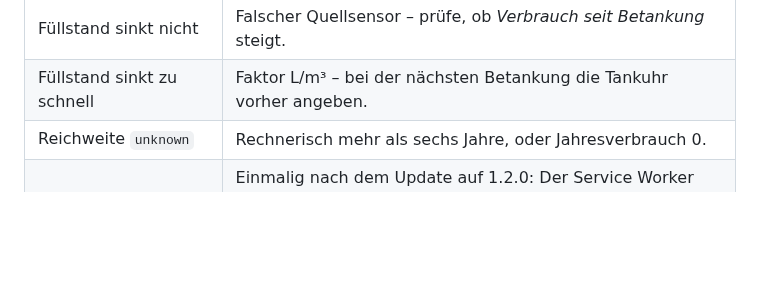
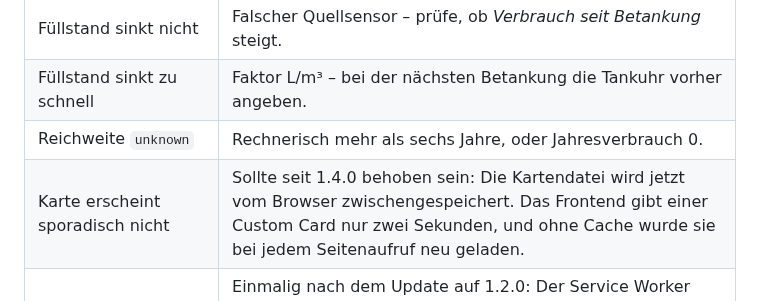
Before and after one commit to tach2004/ha-fluessiggasverbrauch, a Markdown page: docs/INSTALLATION.md, the part around the change. Drawn GitHub-style; blank space fills up the shorter version.

```diff
--- a/docs/INSTALLATION.md
+++ b/docs/INSTALLATION.md
@@ -175,6 +175,7 @@ sonst passiert das alle sechs Stunden von allein.
 | Füllstand sinkt nicht | Falscher Quellsensor – prüfe, ob *Verbrauch seit Betankung* steigt. |
 | Füllstand sinkt zu schnell | Faktor L/m³ – bei der nächsten Betankung die Tankuhr vorher angeben. |
 | Reichweite `unknown` | Rechnerisch mehr als sechs Jahre, oder Jahresverbrauch 0. |
+| Karte erscheint sporadisch nicht | Sollte seit 1.4.0 behoben sein: Die Kartendatei wird jetzt vom Browser zwischengespeichert. Das Frontend gibt einer Custom Card nur zwei Sekunden, und ohne Cache wurde sie bei jedem Seitenaufruf neu geladen. |
 | Karte nicht im Picker, „custom element doesn't exist" | Einmalig nach dem Update auf 1.2.0: Der Service Worker des Frontends liefert Seiten aus einem 24-Stunden-Cache. In der Companion-App *Einstellungen → Companion App → Frontend-Cache zurücksetzen*, im Browser Strg+F5 bzw. Websitedaten löschen. Ab 1.2.0 kommt die Karte über die Ressourcenliste (Websocket, nicht gecacht) und das Problem verschwindet. |
 | „Keine Integration gefunden" | Der Tank ist noch nicht eingerichtet. |
 | Meldung „Statistiksumme gesunken" | Die Statistik der Quelle wurde gelöscht oder neu aufgebaut; die Integration setzt den Bezugspunkt nach. Danach den Füllstand einmal korrigieren. |
```
Also changed, not shown: README.md (+4 -0 lines), docs/KONZEPT.md (+28 -0 lines), docs/vorschau-dunkel.png, vorschau.png, 3 other files.
